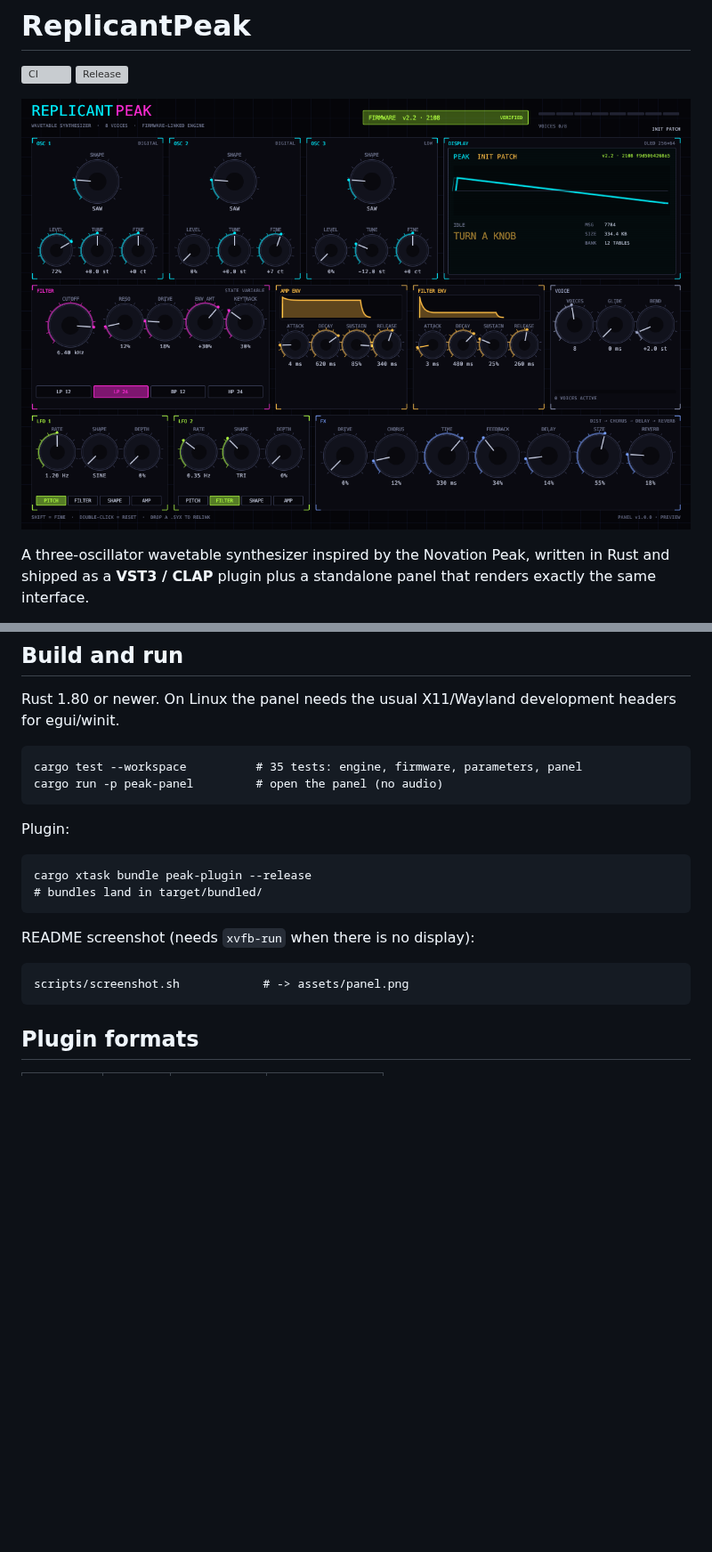
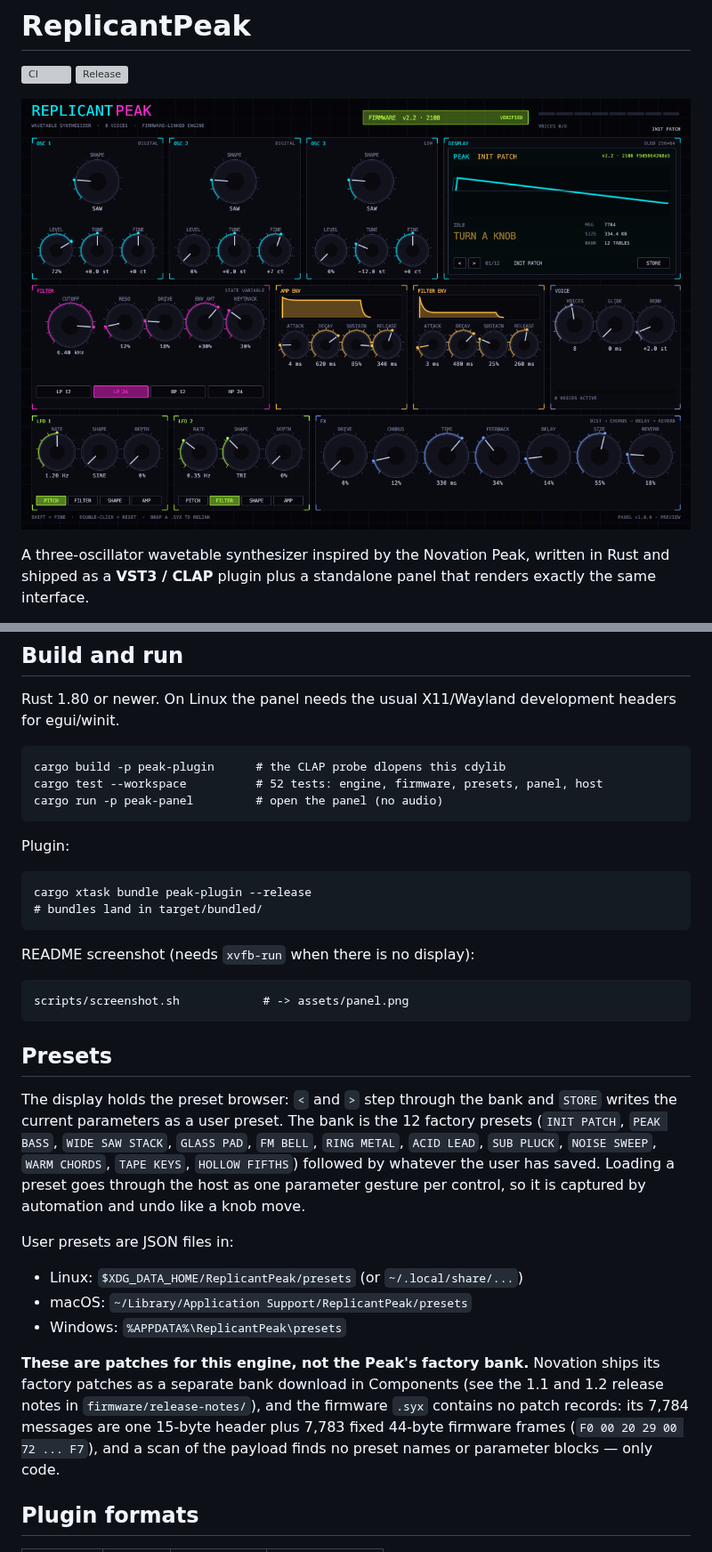
Before and after one commit to DanimanX/ReplicantPeak, a Markdown page: README.md, 2 parts joined by grey strips. Shown at 89% size. Rendered like a GitHub page; pictures changed too: assets/panel.png; blank space fills up the shorter version; grey boxes are pictures that could not be loaded.

````diff
--- a/README.md
+++ b/README.md
@@ -51,7 +51,8 @@ Rust 1.80 or newer. On Linux the panel needs the usual X11/Wayland development
 headers for egui/winit.
 
 ```
-cargo test --workspace          # 35 tests: engine, firmware, parameters, panel
+cargo build -p peak-plugin      # the CLAP probe dlopens this cdylib
+cargo test --workspace          # 52 tests: engine, firmware, presets, panel, host
 cargo run -p peak-panel         # open the panel (no audio)
 ```
 
@@ -67,6 +68,29 @@ README screenshot (needs `xvfb-run` when there is no display):
 ```
 scripts/screenshot.sh            # -> assets/panel.png
 ```
+
+## Presets
+
+The display holds the preset browser: `<` and `>` step through the bank and
+`STORE` writes the current parameters as a user preset. The bank is the 12
+factory presets (`INIT PATCH`, `PEAK BASS`, `WIDE SAW STACK`, `GLASS PAD`,
+`FM BELL`, `RING METAL`, `ACID LEAD`, `SUB PLUCK`, `NOISE SWEEP`,
+`WARM CHORDS`, `TAPE KEYS`, `HOLLOW FIFTHS`) followed by whatever the user has
+saved. Loading a preset goes through the host as one parameter gesture per
+control, so it is captured by automation and undo like a knob move.
+
+User presets are JSON files in:
+
+- Linux: `$XDG_DATA_HOME/ReplicantPeak/presets` (or `~/.local/share/...`)
+- macOS: `~/Library/Application Support/ReplicantPeak/presets`
+- Windows: `%APPDATA%\ReplicantPeak\presets`
+
+**These are patches for this engine, not the Peak's factory bank.** Novation
+ships its factory patches as a separate bank download in Components (see the
+1.1 and 1.2 release notes in `firmware/release-notes/`), and the firmware
+`.syx` contains no patch records: its 7,784 messages are one 15-byte header plus
+7,783 fixed 44-byte firmware frames (`F0 00 20 29 00 72 ... F7`), and a scan of
+the payload finds no preset names or parameter blocks — only code.
 
 ## Plugin formats
 
````
Also changed, not shown: other parts of README.md (+5 -0 lines), CHANGELOG.md (+27 -1 lines), 13 other files.
